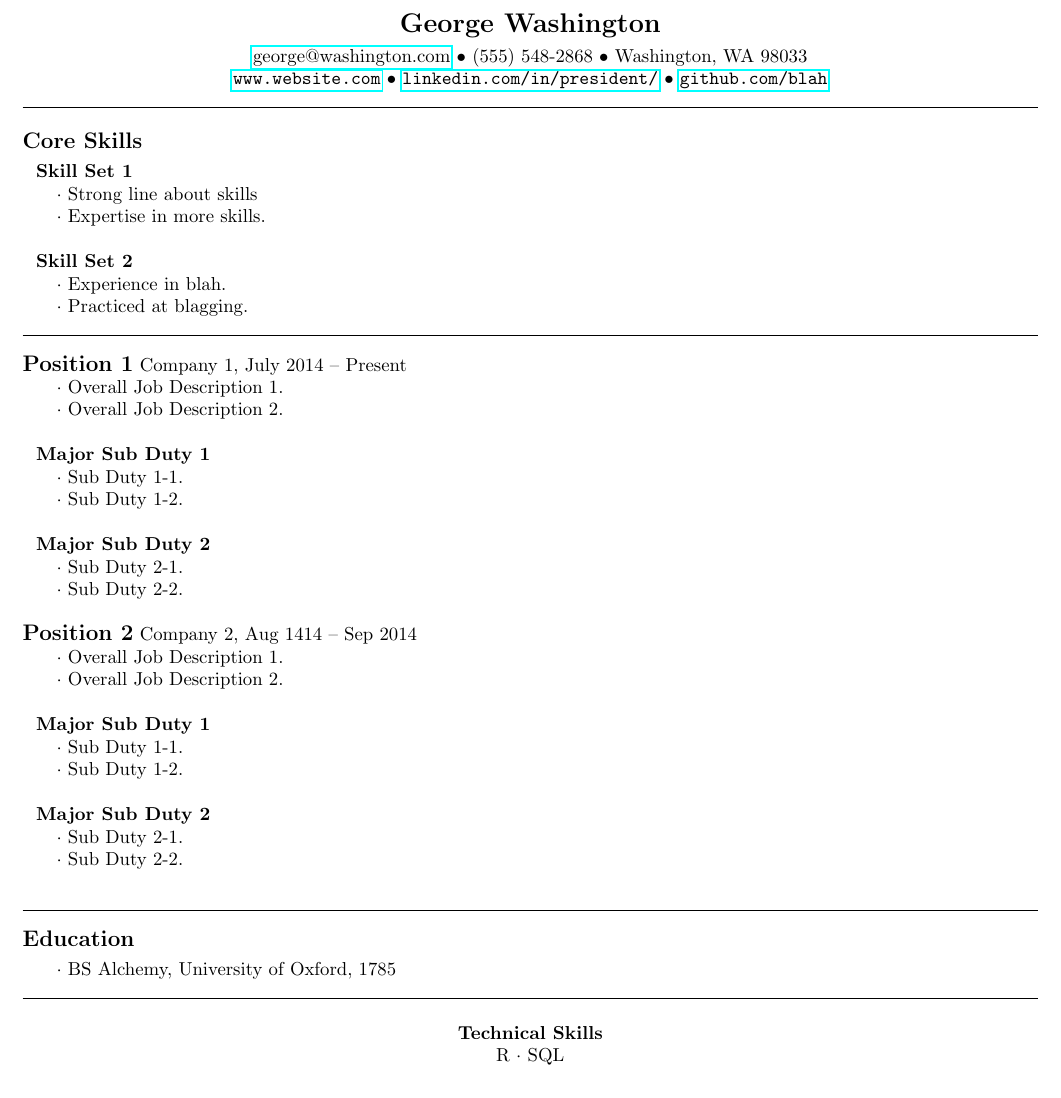
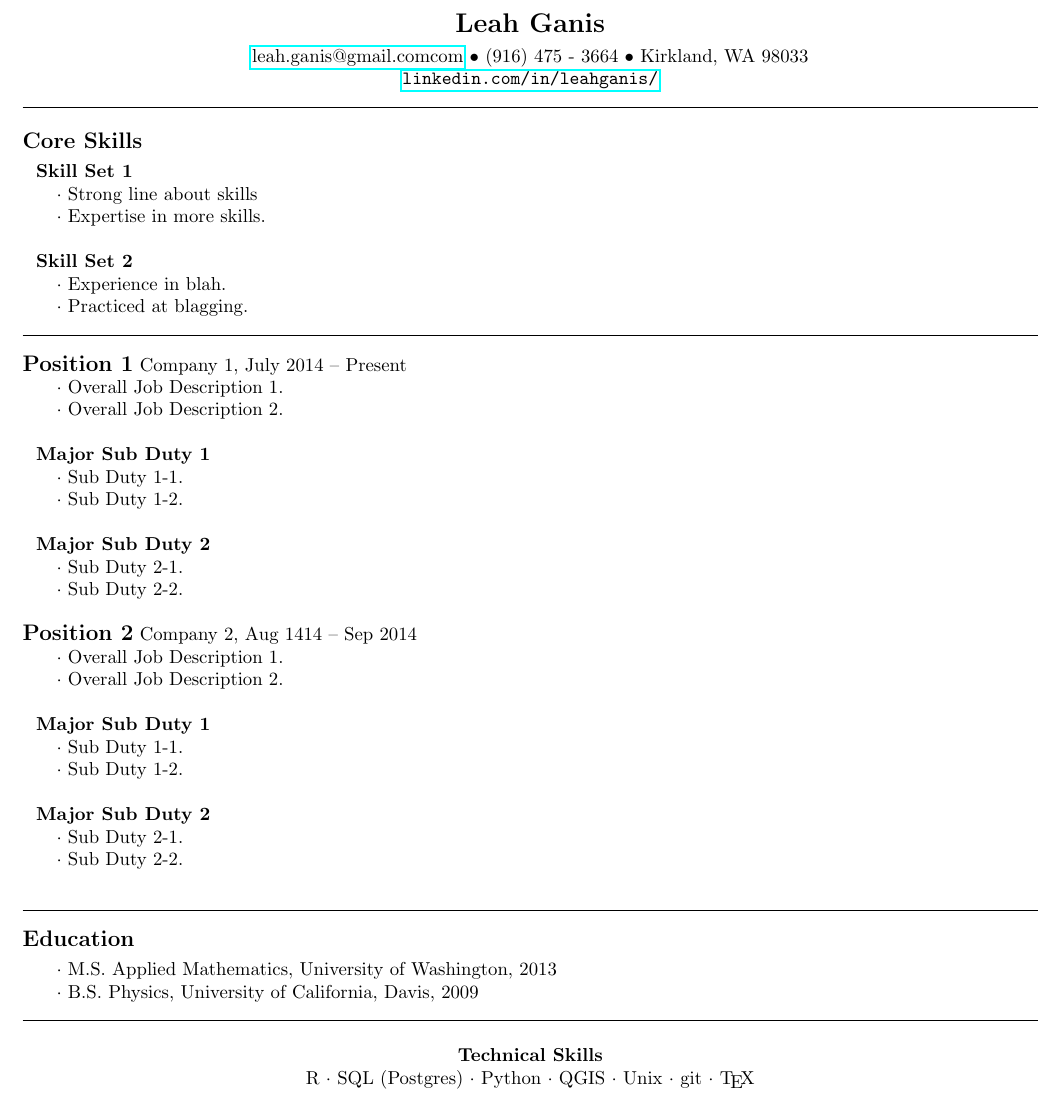
Before and after one commit to leahganis/resume, a LaTeX CV (resume.tex): part of the page, cut at the place of the change. Compiled offline with pdfLaTeX.

Commit message:
adding in some content

```diff
--- a/resume.tex
+++ b/resume.tex
@@ -22,9 +22,10 @@
 
 \begin{center}
 
-{\Large \bfseries George Washington}\\[4pt]
-\href{mailto:george@washington.com}{george@washington.com} $\bullet$ (555) 548-2868 $\bullet$ Washington, WA 98033 \\
-\url{www.website.com} $\bullet$ \url{linkedin.com/in/president/} $\bullet$ \url{github.com/blah}
+{\Large \bfseries Leah Ganis}\\[4pt]
+\href{mailto:leah.ganis@gmail.com}{leah.ganis@gmail.comcom} $\bullet$ (916) 475 - 3664 $\bullet$ Kirkland, WA 98033 \\
+%\url{www.website.com} $\bullet$
+\url{linkedin.com/in/leahganis/}  %$\bullet$ \url{github.com/leahganis}
 
 \textcolor{litegrey}{\rule{\textwidth}{.1pt}}
 
@@ -105,7 +106,9 @@
 \textbf{\large Education}
 \vspace*{0.05in}
 
-\dotindent BS Alchemy, University of Oxford, 1785
+\dotindent M.S. Applied Mathematics, University of Washington, 2013
+
+\dotindent B.S. Physics, University of California, Davis, 2009
 
 \textcolor{litegrey}{\rule{\textwidth}{.1pt}}
 
@@ -118,7 +121,7 @@
 \begin{centering}
 
 {\bf Technical Skills} \\
-R $\cdot$ SQL \\
+R $\cdot$ SQL (Postgres)  $\cdot$ Python  $\cdot$ QGIS   $\cdot$  Unix   $\cdot$  git   $\cdot$  \TeX \\
 
 \end{centering}
 
```
